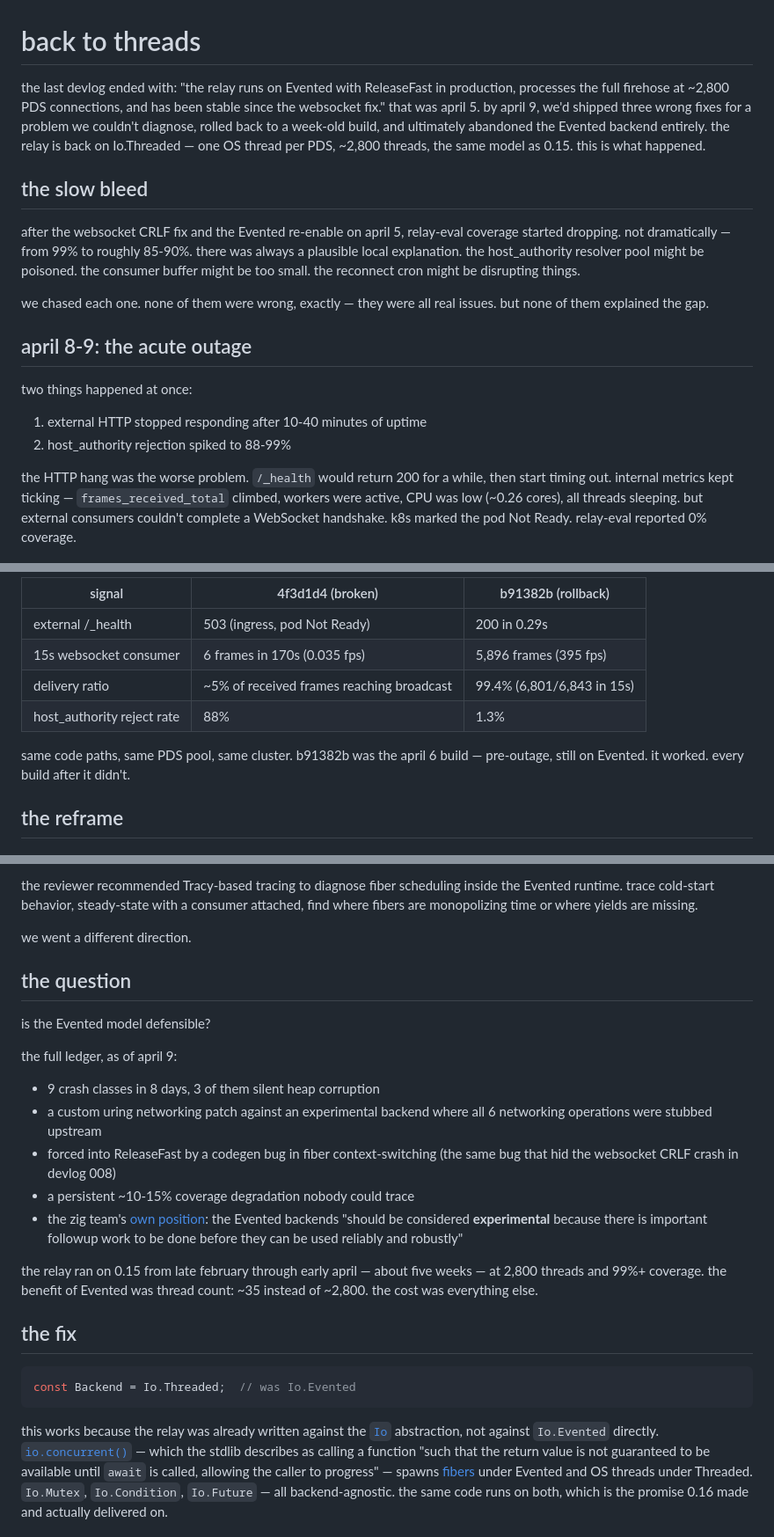
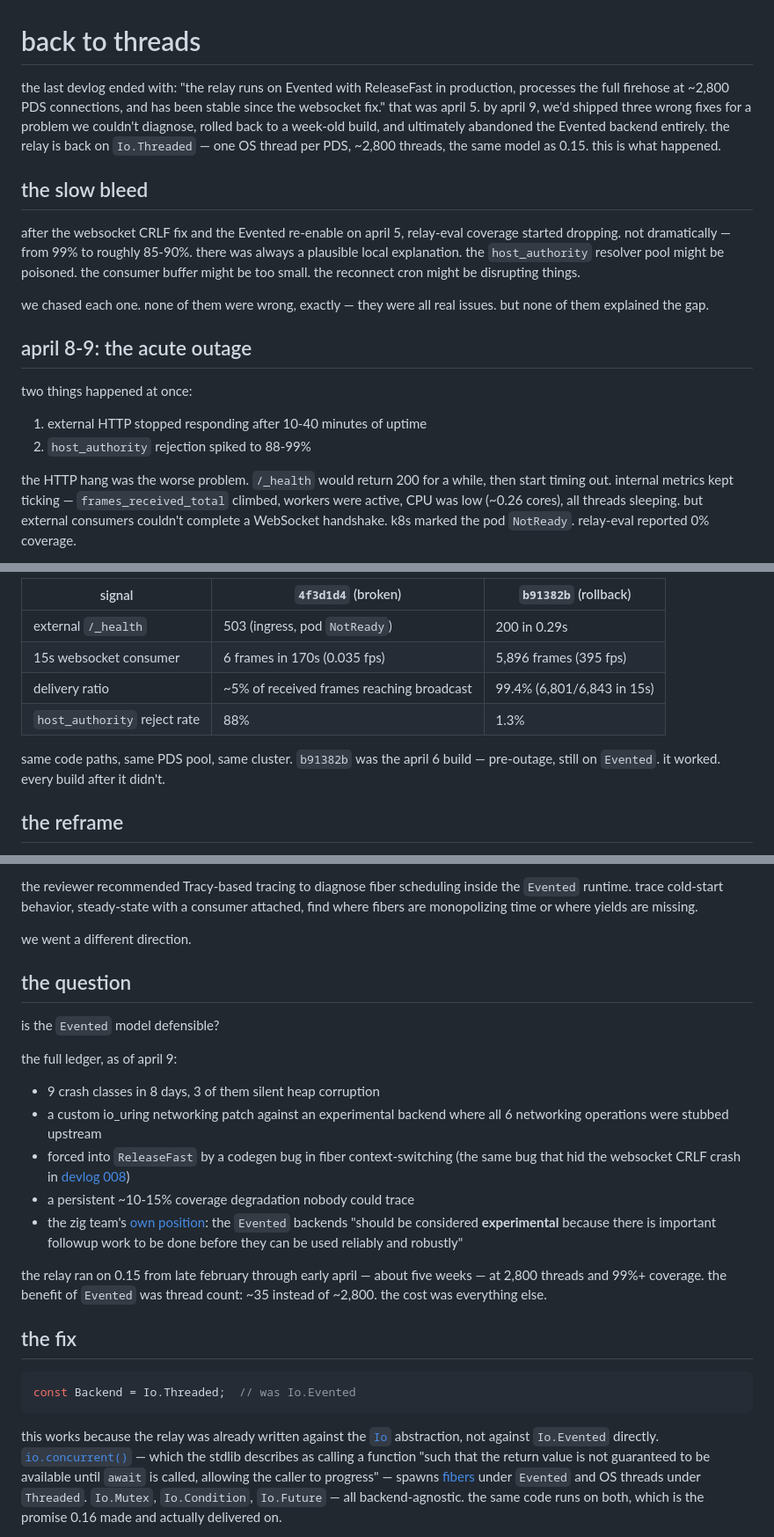
Before and after one commit to zzstoatzz/zat, a Markdown page: devlog/009-back-to-threads.md, 3 parts joined by grey strips. Shown at 88% size. Rendered like a GitHub page.

Commit message:
devlog 009: add inline code formatting, commit links, file links
Co-Authored-By: Claude Opus 4.6 (1M context) <noreply@anthropic.com>

````diff
--- a/devlog/009-back-to-threads.md
+++ b/devlog/009-back-to-threads.md
@@ -1,10 +1,10 @@
 # back to threads
 
-the last devlog ended with: "the relay runs on Evented with ReleaseFast in production, processes the full firehose at ~2,800 PDS connections, and has been stable since the websocket fix." that was april 5. by april 9, we'd shipped three wrong fixes for a problem we couldn't diagnose, rolled back to a week-old build, and ultimately abandoned the Evented backend entirely. the relay is back on Io.Threaded — one OS thread per PDS, ~2,800 threads, the same model as 0.15. this is what happened.
+the last devlog ended with: "the relay runs on Evented with ReleaseFast in production, processes the full firehose at ~2,800 PDS connections, and has been stable since the websocket fix." that was april 5. by april 9, we'd shipped three wrong fixes for a problem we couldn't diagnose, rolled back to a week-old build, and ultimately abandoned the Evented backend entirely. the relay is back on `Io.Threaded` — one OS thread per PDS, ~2,800 threads, the same model as 0.15. this is what happened.
 
 ## the slow bleed
 
-after the websocket CRLF fix and the Evented re-enable on april 5, relay-eval coverage started dropping. not dramatically — from 99% to roughly 85-90%. there was always a plausible local explanation. the host_authority resolver pool might be poisoned. the consumer buffer might be too small. the reconnect cron might be disrupting things.
+after the websocket CRLF fix and the Evented re-enable on april 5, relay-eval coverage started dropping. not dramatically — from 99% to roughly 85-90%. there was always a plausible local explanation. the `host_authority` resolver pool might be poisoned. the consumer buffer might be too small. the reconnect cron might be disrupting things.
 
 we chased each one. none of them were wrong, exactly — they were all real issues. but none of them explained the gap.
 
@@ -13,7 +13,7 @@ we chased each one. none of them were wrong, exactly — they were all real issu
 two things happened at once:
 
 1. external HTTP stopped responding after 10-40 minutes of uptime
-2. host_authority rejection spiked to 88-99%
+2. `host_authority` rejection spiked to 88-99%
 
-the HTTP hang was the worse problem. `/_health` would return 200 for a while, then start timing out. internal metrics kept ticking — `frames_received_total` climbed, workers were active, CPU was low (~0.26 cores), all threads sleeping. but external consumers couldn't complete a WebSocket handshake. k8s marked the pod Not Ready. relay-eval reported 0% coverage.
+the HTTP hang was the worse problem. `/_health` would return 200 for a while, then start timing out. internal metrics kept ticking — `frames_received_total` climbed, workers were active, CPU was low (~0.26 cores), all threads sleeping. but external consumers couldn't complete a WebSocket handshake. k8s marked the pod `NotReady`. relay-eval reported 0% coverage.
 
@@ -41,12 +39,12 @@ the operator rolled back to `b91382b`. the measurements, ten minutes apart on th
 
-| signal | 4f3d1d4 (broken) | b91382b (rollback) |
+| signal | `4f3d1d4` (broken) | `b91382b` (rollback) |
 |---|---|---|
-| external /_health | 503 (ingress, pod Not Ready) | 200 in 0.29s |
+| external `/_health` | 503 (ingress, pod `NotReady`) | 200 in 0.29s |
 | 15s websocket consumer | 6 frames in 170s (0.035 fps) | 5,896 frames (395 fps) |
 | delivery ratio | ~5% of received frames reaching broadcast | 99.4% (6,801/6,843 in 15s) |
-| host_authority reject rate | 88% | 1.3% |
+| `host_authority` reject rate | 88% | 1.3% |
 
-same code paths, same PDS pool, same cluster. b91382b was the april 6 build — pre-outage, still on Evented. it worked. every build after it didn't.
+same code paths, same PDS pool, same cluster. `b91382b` was the april 6 build — pre-outage, still on `Evented`. it worked. every build after it didn't.
 
 ## the reframe
 
@@ -54,21 +52,21 @@ a reviewer read the full git history and the operator's measurements and made on
 
-the reviewer recommended Tracy-based tracing to diagnose fiber scheduling inside the Evented runtime. trace cold-start behavior, steady-state with a consumer attached, find where fibers are monopolizing time or where yields are missing.
+the reviewer recommended Tracy-based tracing to diagnose fiber scheduling inside the `Evented` runtime. trace cold-start behavior, steady-state with a consumer attached, find where fibers are monopolizing time or where yields are missing.
 
 we went a different direction.
 
 ## the question
 
-is the Evented model defensible?
+is the `Evented` model defensible?
 
 the full ledger, as of april 9:
 
 - 9 crash classes in 8 days, 3 of them silent heap corruption
-- a custom uring networking patch against an experimental backend where all 6 networking operations were stubbed upstream
-- forced into ReleaseFast by a codegen bug in fiber context-switching (the same bug that hid the websocket CRLF crash in devlog 008)
+- a custom io_uring networking patch against an experimental backend where all 6 networking operations were stubbed upstream
+- forced into `ReleaseFast` by a codegen bug in fiber context-switching (the same bug that hid the websocket CRLF crash in [devlog 008](008-the-io-migration.md))
 - a persistent ~10-15% coverage degradation nobody could trace
-- the zig team's [own position](https://ziglang.org/devlog/2026/#2026-02-13): the Evented backends "should be considered **experimental** because there is important followup work to be done before they can be used reliably and robustly"
+- the zig team's [own position](https://ziglang.org/devlog/2026/#2026-02-13): the `Evented` backends "should be considered **experimental** because there is important followup work to be done before they can be used reliably and robustly"
 
-the relay ran on 0.15 from late february through early april — about five weeks — at 2,800 threads and 99%+ coverage. the benefit of Evented was thread count: ~35 instead of ~2,800. the cost was everything else.
+the relay ran on 0.15 from late february through early april — about five weeks — at 2,800 threads and 99%+ coverage. the benefit of `Evented` was thread count: ~35 instead of ~2,800. the cost was everything else.
 
 ## the fix
 
@@ -76,5 +74,5 @@ the relay ran on 0.15 from late february through early april — about five week
 const Backend = Io.Threaded;  // was Io.Evented
 ```
 
-this works because the relay was already written against the [`Io`](https://ziglang.org/documentation/master/std/#std.Io) abstraction, not against `Io.Evented` directly. [`io.concurrent()`](https://ziglang.org/documentation/master/std/#std.Io.concurrent) — which the stdlib describes as calling a function "such that the return value is not guaranteed to be available until `await` is called, allowing the caller to progress" — spawns [fibers](https://ziglang.org/devlog/2026/#2026-02-13) under Evented and OS threads under Threaded. `Io.Mutex`, `Io.Condition`, `Io.Future` — all backend-agnostic. the same code runs on both, which is the promise 0.16 made and actually delivered on.
+this works because the relay was already written against the [`Io`](https://ziglang.org/documentation/master/std/#std.Io) abstraction, not against `Io.Evented` directly. [`io.concurrent()`](https://ziglang.org/documentation/master/std/#std.Io.concurrent) — which the stdlib describes as calling a function "such that the return value is not guaranteed to be available until `await` is called, allowing the caller to progress" — spawns [fibers](https://ziglang.org/devlog/2026/#2026-02-13) under `Evented` and OS threads under `Threaded`. `Io.Mutex`, `Io.Condition`, `Io.Future` — all backend-agnostic. the same code runs on both, which is the promise 0.16 made and actually delivered on.
 
````
Also changed, not shown: other parts of devlog/009-back-to-threads.md (+25 -27 lines).
